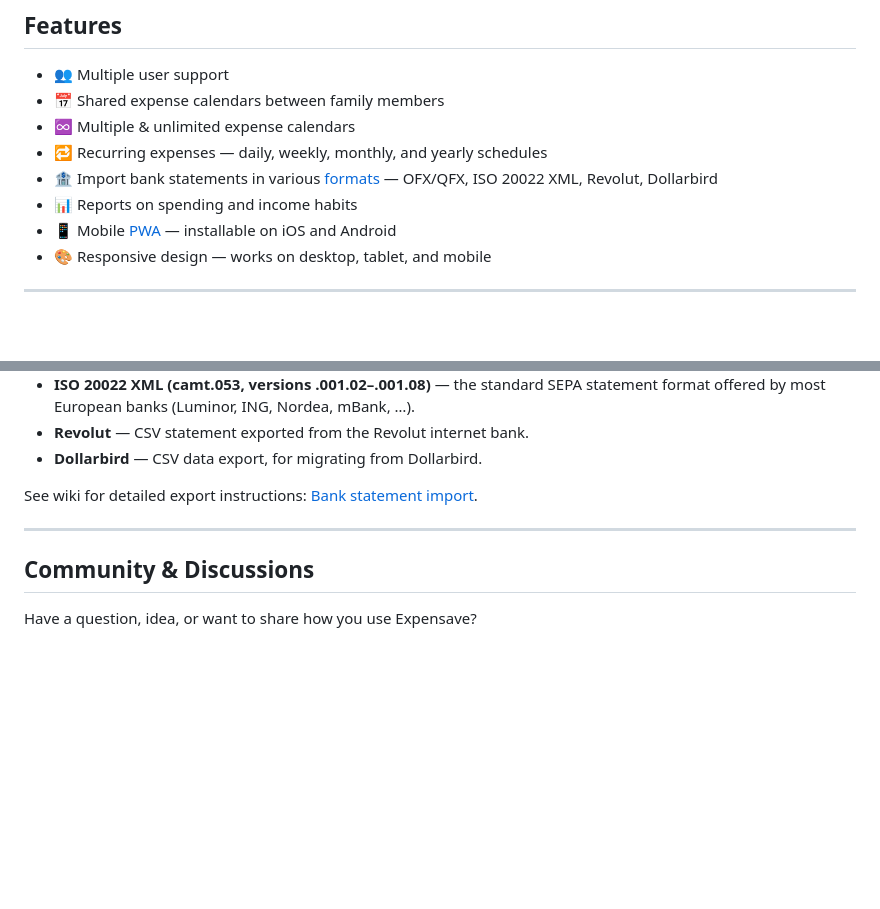
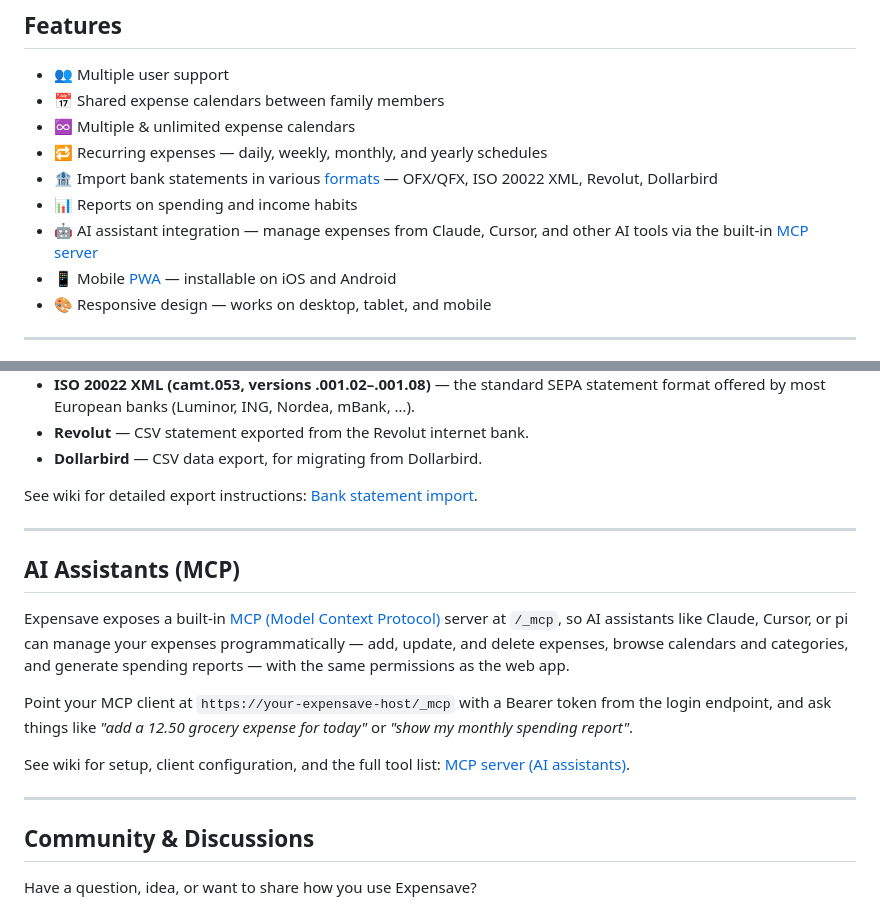
Before and after one commit to algirdasc/expensave, a Markdown page: README.md, 2 parts joined by grey strips. Drawn GitHub-style; blank space fills up the shorter version.

Commit message:
docs: document MCP server in README
Add an AI-assistant feature bullet and a short MCP section linking to
the wiki usage guide.

```diff
--- a/README.md
+++ b/README.md
@@ -54,6 +54,7 @@
 - 🔁 Recurring expenses — daily, weekly, monthly, and yearly schedules
 - 🏦 Import bank statements in various [formats](https://github.com/algirdasc/expensave/wiki/Bank-statement-import#supported-banks) — OFX/QFX, ISO 20022 XML, Revolut, Dollarbird
 - 📊 Reports on spending and income habits
+- 🤖 AI assistant integration — manage expenses from Claude, Cursor, and other AI tools via the built-in [MCP server](https://github.com/algirdasc/expensave/wiki/MCP-server)
 - 📱 Mobile [PWA](https://web.dev/explore/progressive-web-apps) — installable on iOS and Android
 - 🎨 Responsive design — works on desktop, tablet, and mobile
 
@@ -145,6 +146,16 @@ See wiki for detailed export instructions: [Bank statement import](https://githu
 
 ---
 
+## AI Assistants (MCP)
+
+Expensave exposes a built-in [MCP (Model Context Protocol)](https://modelcontextprotocol.io/) server at `/_mcp`, so AI assistants like Claude, Cursor, or pi can manage your expenses programmatically — add, update, and delete expenses, browse calendars and categories, and generate spending reports — with the same permissions as the web app.
+
+Point your MCP client at `https://your-expensave-host/_mcp` with a Bearer token from the login endpoint, and ask things like *"add a 12.50 grocery expense for today"* or *"show my monthly spending report"*.
+
+See wiki for setup, client configuration, and the full tool list: [MCP server (AI assistants)](https://github.com/algirdasc/expensave/wiki/MCP-server).
+
+---
+
 ## Community & Discussions
 
 Have a question, idea, or want to share how you use Expensave?
```
